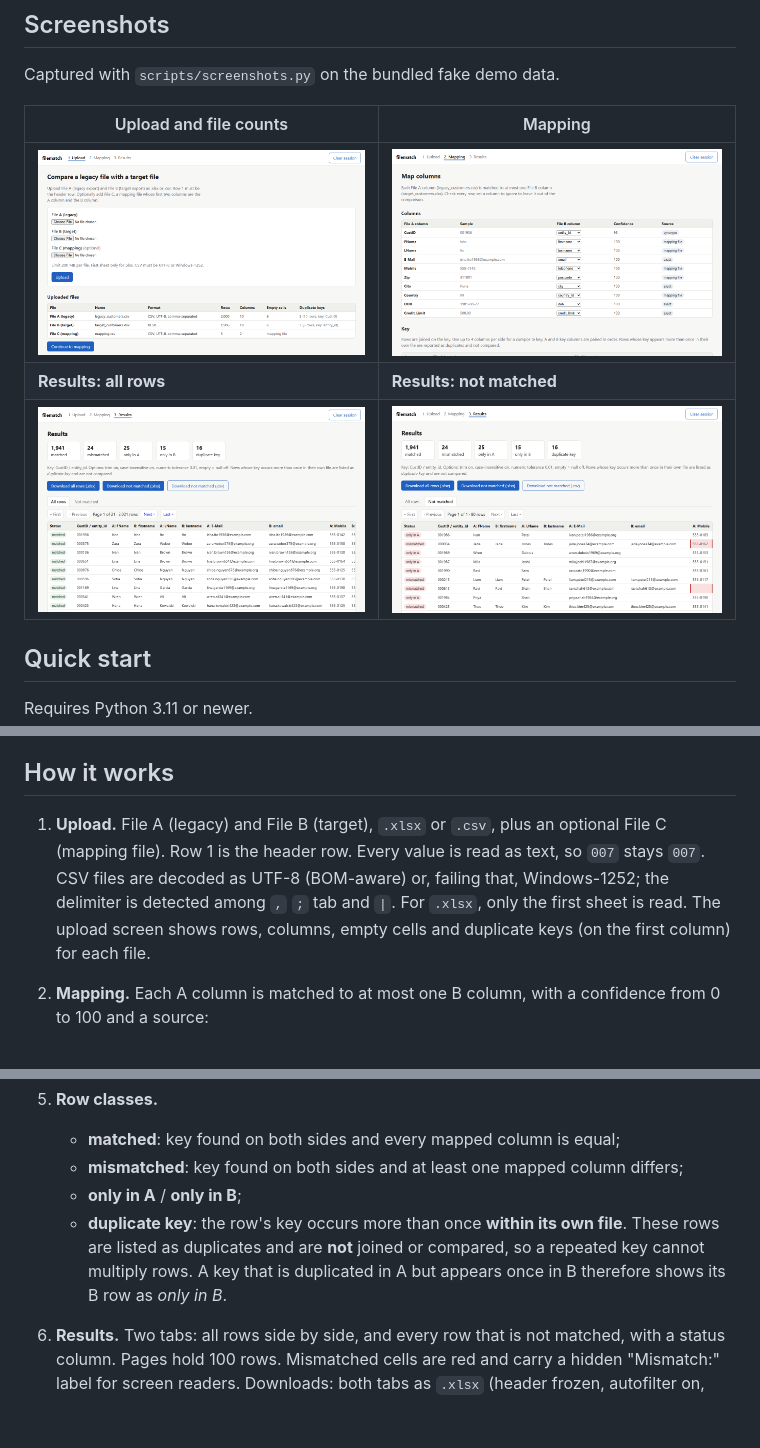
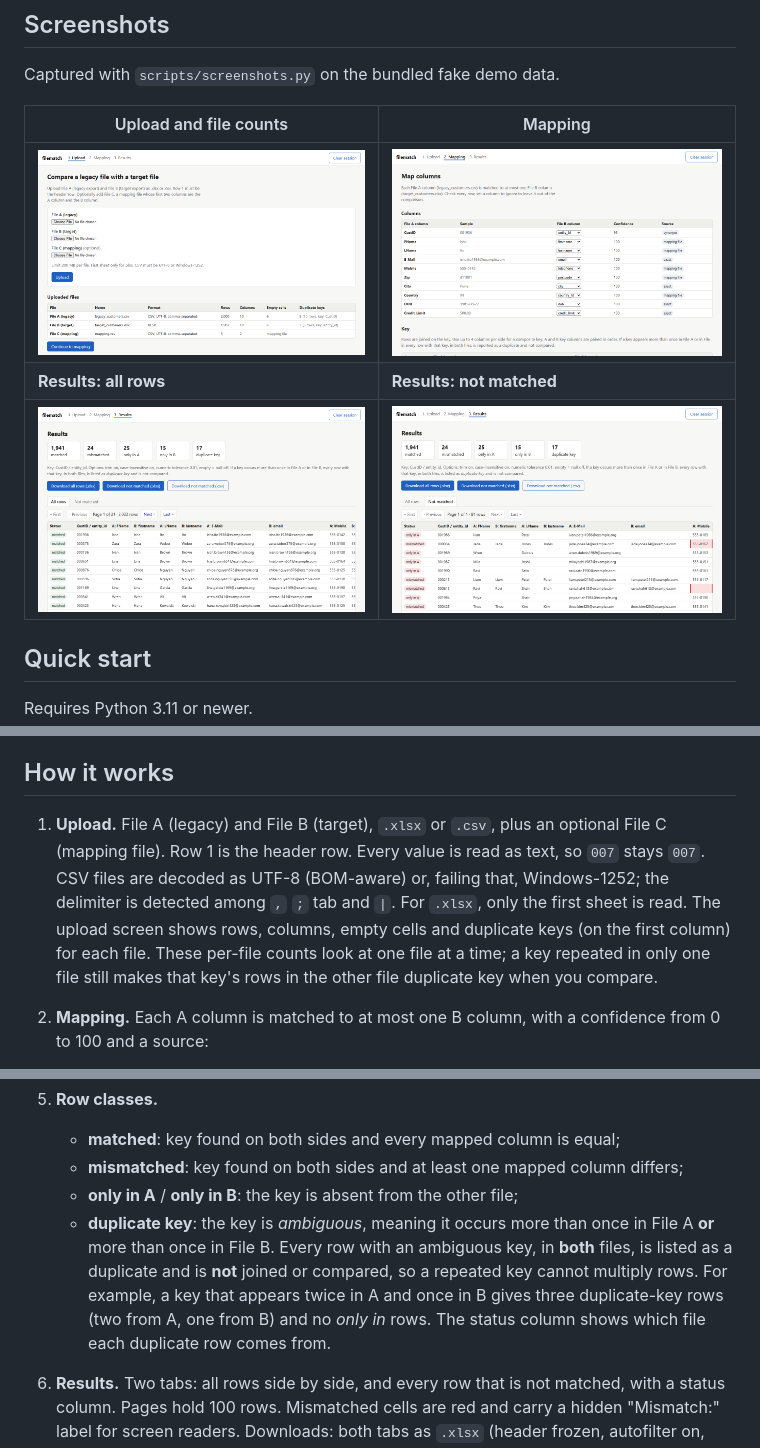
Before and after one commit to jigar48/filematch, a Markdown page: README.md, 3 parts joined by grey strips. Drawn GitHub-style; pictures changed too: docs/screenshots/1-upload.png, docs/screenshots/2-mapping.png, docs/screenshots/3-results-all.png; blank space fills up the shorter version.

```diff
--- a/README.md
+++ b/README.md
@@ -44,7 +44,7 @@ Docker was not available on the machine where this release was prepared, so thes
 
 ## How it works
 
-1. **Upload.** File A (legacy) and File B (target), `.xlsx` or `.csv`, plus an optional File C (mapping file). Row 1 is the header row. Every value is read as text, so `007` stays `007`. CSV files are decoded as UTF-8 (BOM-aware) or, failing that, Windows-1252; the delimiter is detected among `,` `;` tab and `|`. For `.xlsx`, only the first sheet is read. The upload screen shows rows, columns, empty cells and duplicate keys (on the first column) for each file.
+1. **Upload.** File A (legacy) and File B (target), `.xlsx` or `.csv`, plus an optional File C (mapping file). Row 1 is the header row. Every value is read as text, so `007` stays `007`. CSV files are decoded as UTF-8 (BOM-aware) or, failing that, Windows-1252; the delimiter is detected among `,` `;` tab and `|`. For `.xlsx`, only the first sheet is read. The upload screen shows rows, columns, empty cells and duplicate keys (on the first column) for each file. These per-file counts look at one file at a time; a key repeated in only one file still makes that key's rows in the other file duplicate key when you compare.
 2. **Mapping.** Each A column is matched to at most one B column, with a confidence from 0 to 100 and a source:
    - **exact**: equal after normalising (lowercase, trim, camelCase split, `_ - .` and spaces treated as one separator), so `E-Mail` = `email`;
    - **synonym**: in the same small built-in group, e.g. `FName` / `firstname`, `Zip` / `postcode`, `CustID` / `entity_id`;
@@ -61,8 +61,8 @@ Docker was not available on the machine where this release was prepared, so thes
 5. **Row classes.**
    - **matched**: key found on both sides and every mapped column is equal;
    - **mismatched**: key found on both sides and at least one mapped column differs;
-   - **only in A** / **only in B**;
-   - **duplicate key**: the row's key occurs more than once **within its own file**. These rows are listed as duplicates and are **not** joined or compared, so a repeated key cannot multiply rows. A key that is duplicated in A but appears once in B therefore shows its B row as *only in B*.
+   - **only in A** / **only in B**: the key is absent from the other file;
+   - **duplicate key**: the key is *ambiguous*, meaning it occurs more than once in File A **or** more than once in File B. Every row with an ambiguous key, in **both** files, is listed as a duplicate and is **not** joined or compared, so a repeated key cannot multiply rows. For example, a key that appears twice in A and once in B gives three duplicate-key rows (two from A, one from B) and no *only in* rows. The status column shows which file each duplicate row comes from.
 6. **Results.** Two tabs: all rows side by side, and every row that is not matched, with a status column. Pages hold 100 rows. Mismatched cells are red and carry a hidden "Mismatch:" label for screen readers. Downloads: both tabs as `.xlsx` (header frozen, autofilter on, both the A and the B cell of a mismatch filled red) and the not-matched tab as CSV (UTF-8 with BOM). If a tab has more rows than Excel allows (1,048,576 including the header), the `.xlsx` download is refused and a CSV is offered instead.
 
 ## AI suggestions
```
Also changed, not shown: other parts of README.md (+1 -1 lines), CHANGELOG.md (+11 -0 lines), 10 other files.
